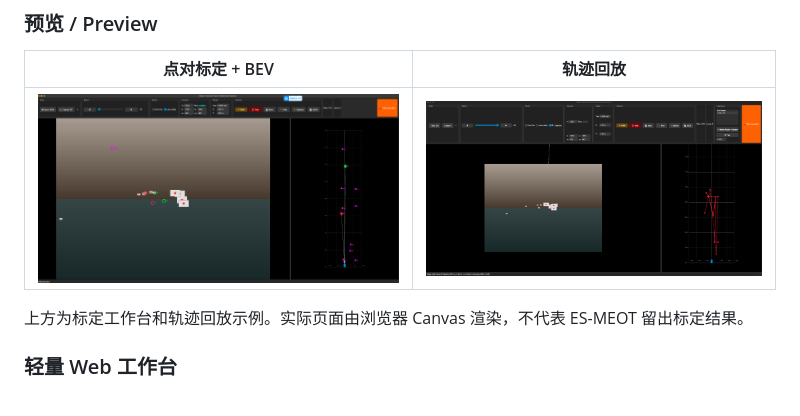
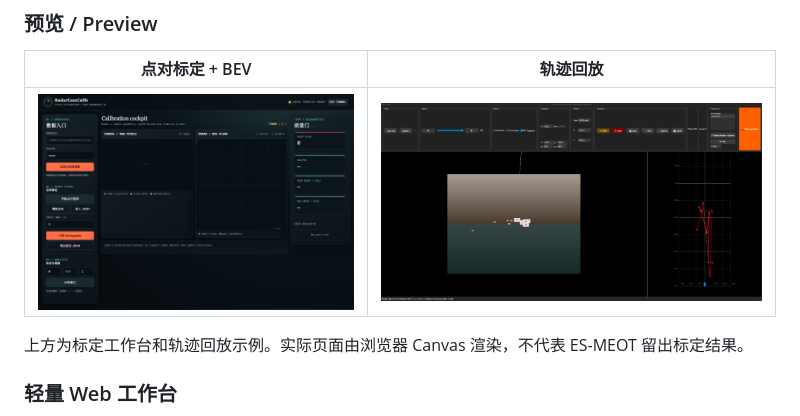
Before and after one commit to caiusy/RadarCamCalib, a Markdown page: README.md, the part around the change. Drawn GitHub-style; pictures changed too: assets/web_workbench.png (added).

Commit message:
Add web workbench preview to calibration README

```diff
--- a/README.md
+++ b/README.md
@@ -11,7 +11,7 @@ and effective detection area analysis.
 
 | 点对标定 + BEV | 轨迹回放 |
 |:---:|:---:|
-| ![browser workbench](assets/preview_v3.png) | ![playback](assets/playback_preview.png) |
+| ![browser workbench](assets/web_workbench.png) | ![playback](assets/playback_preview.png) |
 
 上方为标定工作台和轨迹回放示例。实际页面由浏览器 Canvas 渲染，不代表 ES-MEOT 留出标定结果。
 
```
